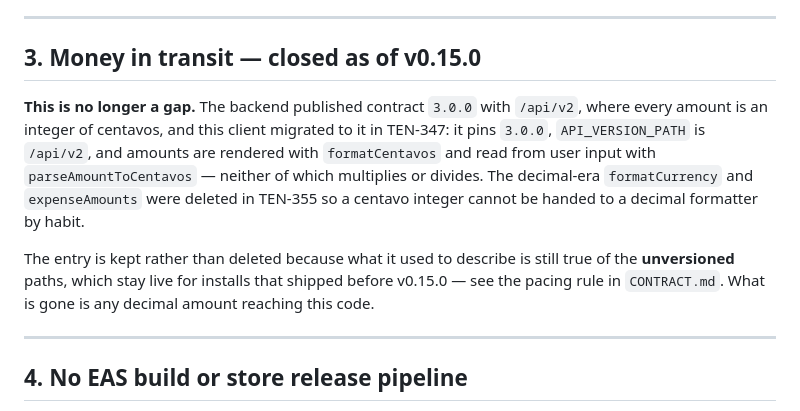
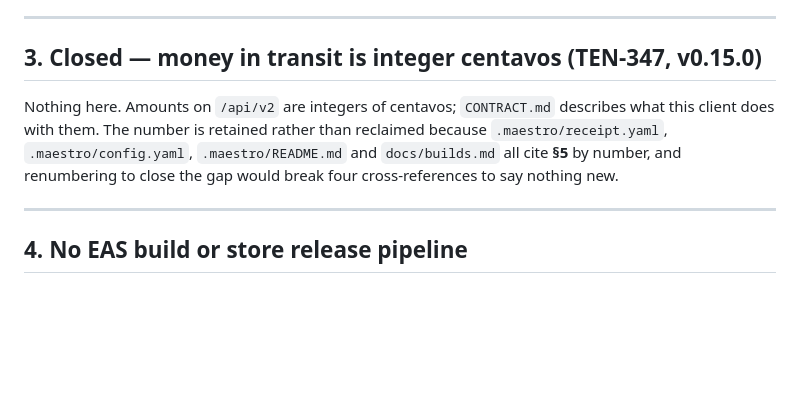
Before and after one commit to TetengDev/gastosai-mobile, a Markdown page: KNOWN-GAPS.md, the part around the change. Drawn GitHub-style; blank space fills up the shorter version.

Commit message:
docs: keep the shared contract copy shared, and close gap 3 properly
Two review findings from pass 1, both inside this issue's Owns block.

The "The repos" table sits above the line marking the cross-cutting rules as
identical in all repos, but the whole file is meant to be identical — so pinning
`3.0.0` and `/api/v2` into mobile's row diverged the three copies in a place
nothing flags as deliberately repo-local. The same commit had already created a
section explicitly marked as outside the shared copy; that detail belongs there,
and only there.

KNOWN-GAPS.md says at the top to delete an entry when it closes, and entry 3
closed when the client moved to v2. It is now a one-line tombstone rather than a
prose entry. The number stays because `.maestro/receipt.yaml`, `.maestro/config.yaml`,
`.maestro/README.md` and `docs/builds.md` cite §5 by number and all four are
outside this issue's Owns block — renumbering to reclaim a heading would break
four live cross-references and buy nothing.

```diff
--- a/KNOWN-GAPS.md
+++ b/KNOWN-GAPS.md
@@ -36,18 +36,12 @@ surfaces and stay web-only.
 
 ---
 
-## 3. Money in transit — closed as of v0.15.0
+## 3. Closed — money in transit is integer centavos (TEN-347, v0.15.0)
 
-**This is no longer a gap.** The backend published contract `3.0.0` with `/api/v2`, where every
-amount is an integer of centavos, and this client migrated to it in TEN-347: it pins `3.0.0`,
-`API_VERSION_PATH` is `/api/v2`, and amounts are rendered with `formatCentavos` and read from user
-input with `parseAmountToCentavos` — neither of which multiplies or divides. The decimal-era
-`formatCurrency` and `expenseAmounts` were deleted in TEN-355 so a centavo integer cannot be handed
-to a decimal formatter by habit.
-
-The entry is kept rather than deleted because what it used to describe is still true of the
-**unversioned** paths, which stay live for installs that shipped before v0.15.0 — see the pacing
-rule in `CONTRACT.md`. What is gone is any decimal amount reaching this code.
+Nothing here. Amounts on `/api/v2` are integers of centavos; `CONTRACT.md` describes what this
+client does with them. The number is retained rather than reclaimed because `.maestro/receipt.yaml`,
+`.maestro/config.yaml`, `.maestro/README.md` and `docs/builds.md` all cite **§5** by number, and
+renumbering to close the gap would break four cross-references to say nothing new.
 
 ---
 
```
Also changed, not shown: CONTRACT.md (+1 -1 lines).
